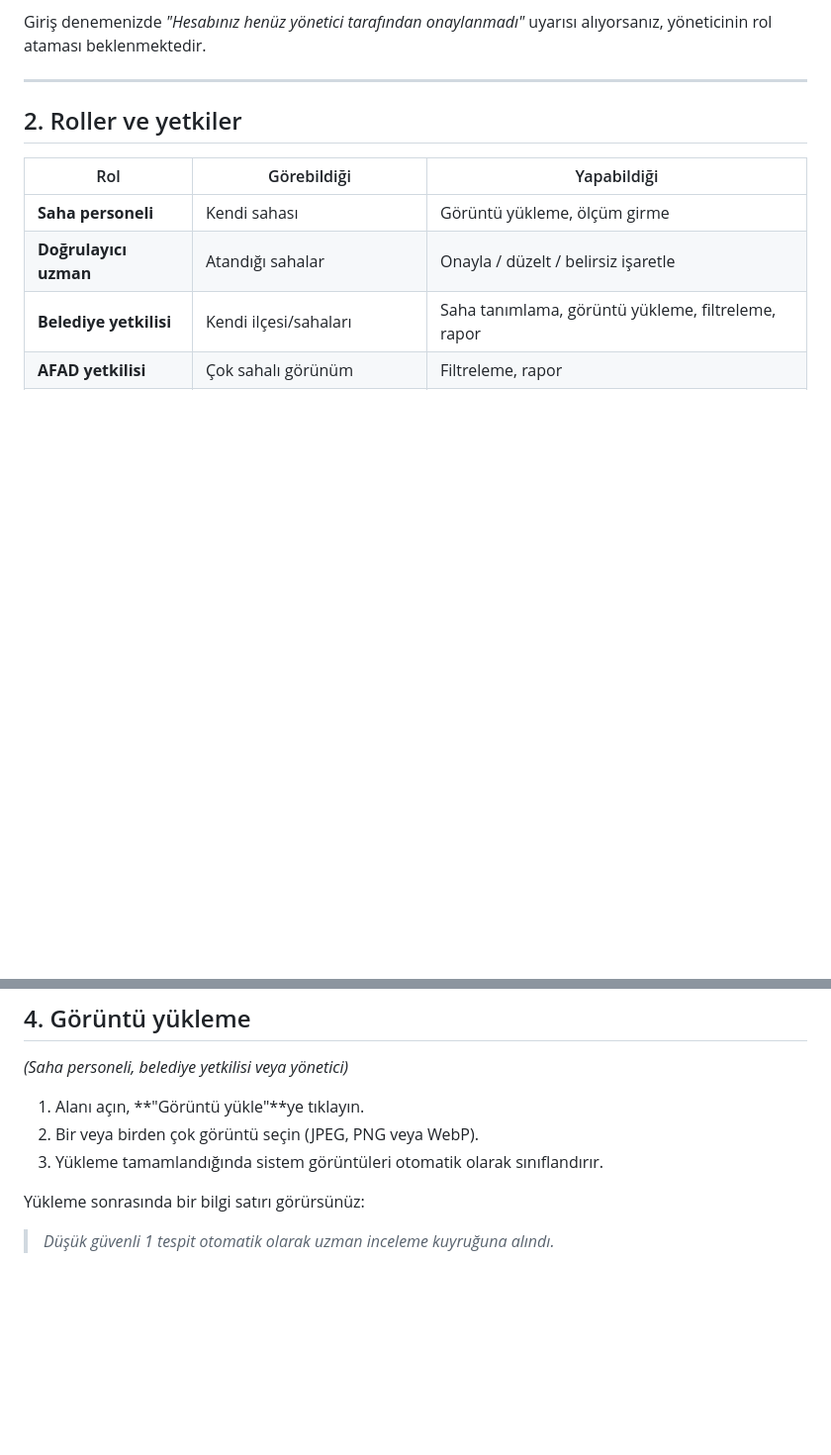
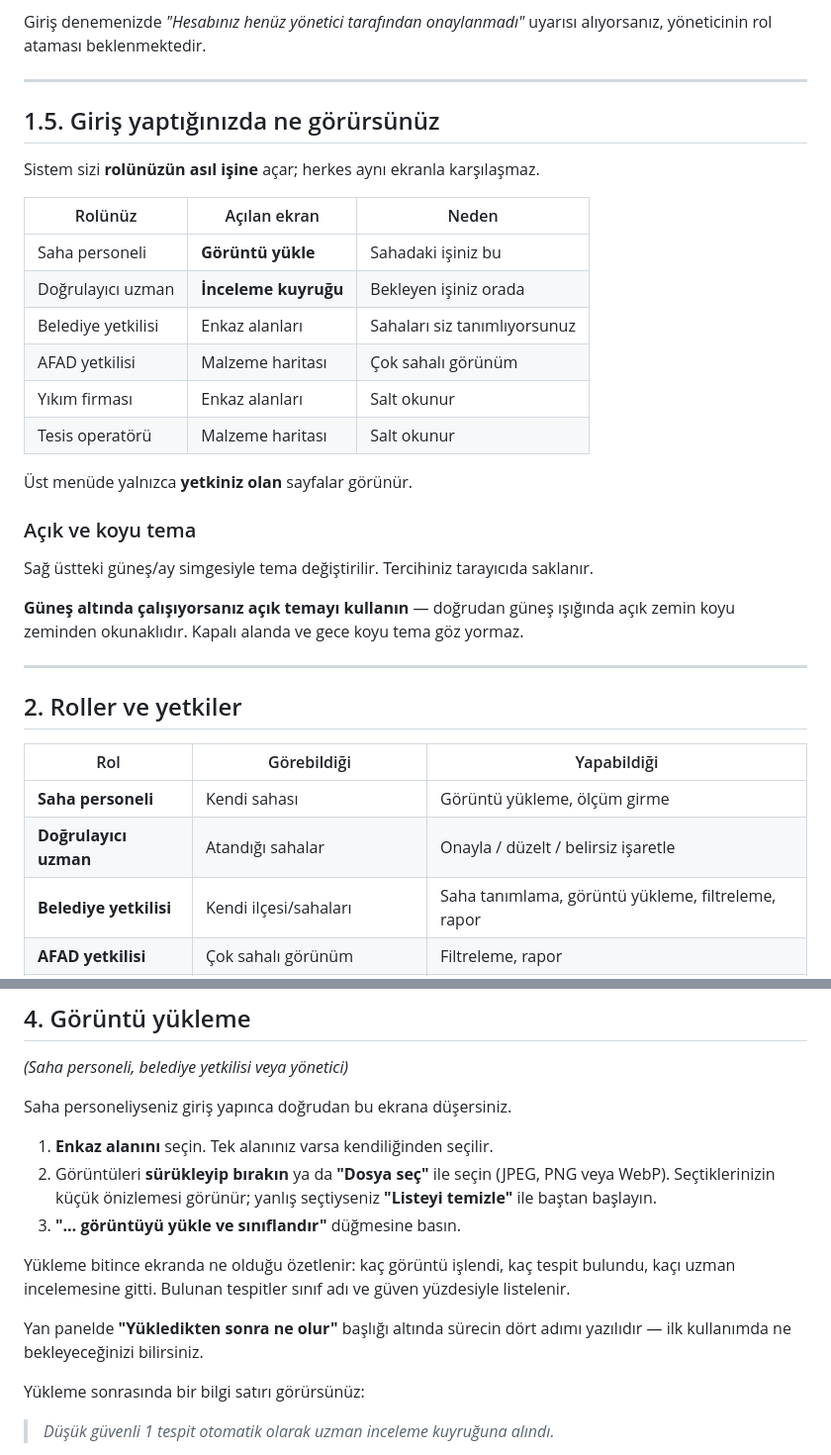
Before and after one commit to Arge-T-Zero/ReBuild-Vision, a Markdown page: docs/kullanici-kilavuzu.md, 2 parts joined by grey strips. Shown at 99% size. Rendered like a GitHub page; blank space fills up the shorter version.

Commit message:
docs(kilavuz): yeni ekranlar ve rol bazli giris anlatildi
Kilavuz eski akisi anlatiyordu; rol bazli giris, tema secimi, surukle-
birak yukleme ve zenginlestirilmis kartlar yoktu.

Eklenenler:
- "Giris yaptiginizda ne gorursunuz": her rolun hangi ekrana dustugu ve
  nedeni tablo halinde
- Acik/koyu tema: gunes altinda acik tema onerisi, gerekcesiyle
- Goruntu yukleme yeniden yazildi (surukle-birak, onizleme, sonuc ozeti)
- "Enkaz alani kartlarini okuma": kroki, dogrulama cubugu, malzeme
  seridi ne anlatiyor. Malzeme seridinin yalnizca dogrulanmis kayitlari
  gosterdigi vurgulandi
- Guven skoru artik yuzde olarak anlatiliyor
- Liste <-> kutu vurgu bagi

```diff
--- a/docs/kullanici-kilavuzu.md
+++ b/docs/kullanici-kilavuzu.md
@@ -37,6 +37,33 @@ uyarısı alıyorsanız, yöneticinin rol ataması beklenmektedir.
 
 ---
 
+## 1.5. Giriş yaptığınızda ne görürsünüz
+
+Sistem sizi **rolünüzün asıl işine** açar; herkes aynı ekranla
+karşılaşmaz.
+
+| Rolünüz | Açılan ekran | Neden |
+|---|---|---|
+| Saha personeli | **Görüntü yükle** | Sahadaki işiniz bu |
+| Doğrulayıcı uzman | **İnceleme kuyruğu** | Bekleyen işiniz orada |
+| Belediye yetkilisi | Enkaz alanları | Sahaları siz tanımlıyorsunuz |
+| AFAD yetkilisi | Malzeme haritası | Çok sahalı görünüm |
+| Yıkım firması | Enkaz alanları | Salt okunur |
+| Tesis operatörü | Malzeme haritası | Salt okunur |
+
+Üst menüde yalnızca **yetkiniz olan** sayfalar görünür.
+
+### Açık ve koyu tema
+
+Sağ üstteki güneş/ay simgesiyle tema değiştirilir. Tercihiniz tarayıcıda
+saklanır.
+
+**Güneş altında çalışıyorsanız açık temayı kullanın** — doğrudan güneş
+ışığında açık zemin koyu zeminden okunaklıdır. Kapalı alanda ve gece koyu
+tema göz yormaz.
+
+---
+
 ## 2. Roller ve yetkiler
 
 | Rol | Görebildiği | Yapabildiği |
@@ -76,10 +120,20 @@ değildir.
 
 *(Saha personeli, belediye yetkilisi veya yönetici)*
 
-1. Alanı açın, **"Görüntü yükle"**ye tıklayın.
-2. Bir veya birden çok görüntü seçin (JPEG, PNG veya WebP).
-3. Yükleme tamamlandığında sistem görüntüleri otomatik olarak
-   sınıflandırır.
+Saha personeliyseniz giriş yapınca doğrudan bu ekrana düşersiniz.
+
+1. **Enkaz alanını** seçin. Tek alanınız varsa kendiliğinden seçilir.
+2. Görüntüleri **sürükleyip bırakın** ya da **"Dosya seç"** ile seçin
+   (JPEG, PNG veya WebP). Seçtiklerinizin küçük önizlemesi görünür;
+   yanlış seçtiyseniz **"Listeyi temizle"** ile baştan başlayın.
+3. **"… görüntüyü yükle ve sınıflandır"** düğmesine basın.
+
+Yükleme bitince ekranda ne olduğu özetlenir: kaç görüntü işlendi, kaç
+tespit bulundu, kaçı uzman incelemesine gitti. Bulunan tespitler sınıf
+adı ve güven yüzdesiyle listelenir.
+
+Yan panelde **"Yükledikten sonra ne olur"** başlığı altında sürecin dört
+adımı yazılıdır — ilk kullanımda ne bekleyeceğinizi bilirsiniz.
 
 Yükleme sonrasında bir bilgi satırı görürsünüz:
 
```
Also changed, not shown: other parts of docs/kullanici-kilavuzu.md (+22 -2 lines).
